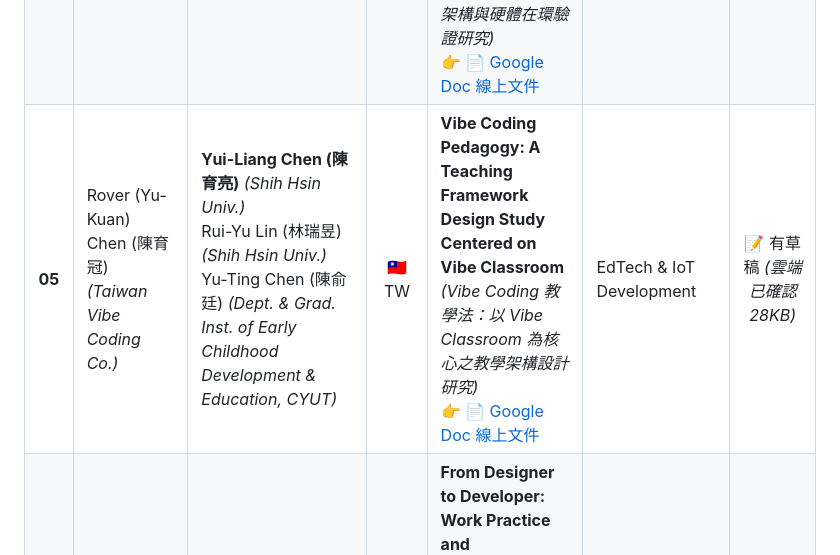
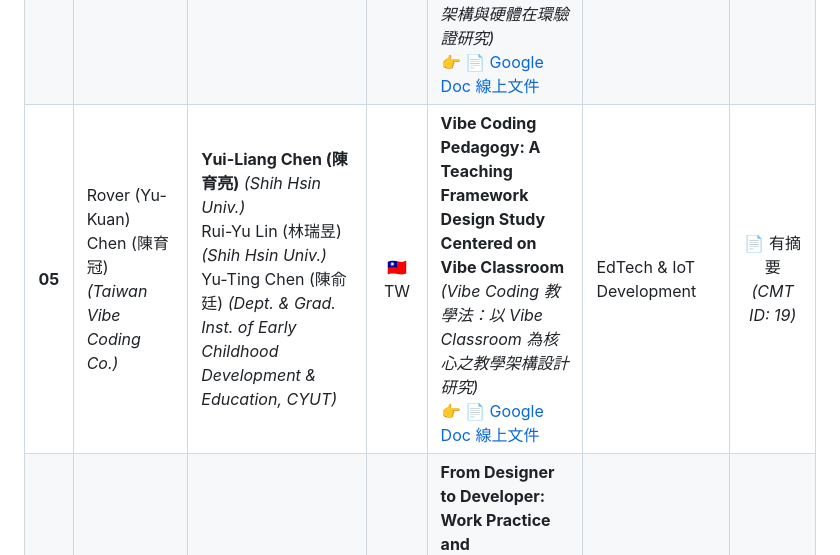
Before and after one commit to ChenYuiLiang/vibe-coding-car-monorepo, a Markdown page: docs/research/SSIM2026_Paper_Submission_Tracker.md, the part around the change. Drawn GitHub-style.

Commit message:
Update Paper 05 CMT status to submitted

```diff
--- a/docs/research/SSIM2026_Paper_Submission_Tracker.md
+++ b/docs/research/SSIM2026_Paper_Submission_Tracker.md
@@ -18,7 +18,7 @@
 | **02** | Muni (Chieh-Ling) Yeh (葉婕伶) | **陳育亮 (Yui-Liang Chen)**、Jenny Fu (傅夢璇)<br>*(Department of Computer Science, Edge Hill University)<br>📧 `fum@edgehill.ac.uk`* | 🇬🇧 UK | **Enterprise MCP AI Tool Portability and ERP Source Isolation Design Based on Canonical Data Model (CDM): System Construction and Empirical Verification**<br>*(基於規範化資料模型 (Canonical Data Model, CDM) 之企業級 MCP AI 工具可移植性與 ERP 來源隔離設計：系統建置與實證驗證)*<br>👉 [📄 GitHub 論文草稿](https://github.com/ChenYuiLiang/wendell-ai-platform/blob/main/%E5%AF%A6%E4%BD%9C%E8%88%87%E7%A0%94%E7%A9%B6/03-%E7%A0%94%E7%A9%B6/%E8%91%89%E5%A9%95%E4%BC%B6%EF%BC%88Muni%EF%BC%89-CDM%E5%A5%91%E7%B4%84%E5%8F%AF%E6%94%9C%E6%80%A7/%E8%AB%96%E6%96%87%E8%8D%89%E7%A8%BF.md) | ERP Systems & AI Portability | 📝 有草稿 *(GitHub已確認)* |
 | **03** | 劉祐廷 (劉便當) | **陳育亮 (Yui-Liang Chen)**、Wai-Tak Wong (王偉德)<br>*(Data Scientist, Data Science Research Centre for Social Policies and Services, Saint Francis University)<br>📧 `Wtwong@sfu.edu.hk`* | 🇭🇰 HK | **Identity-Oriented Dynamic Authorization and Two-Phase Controlled Confirmation: Security and Accountability Defense Mechanisms for Enterprise MCP AI Agent Tools**<br>*(身分導向動態授權與二階段受控確認：企業級 MCP AI Agent 工具安全與可追責防禦機制)*<br>👉 [📄 GitHub 論文草稿](https://github.com/ChenYuiLiang/wendell-ai-platform/blob/main/%E5%AF%A6%E4%BD%9C%E8%88%87%E7%A0%94%E7%A9%B6/03-%E7%A0%94%E7%A9%B6/%E5%8A%89%E7%A5%90%E5%BB%B7-%E8%BA%AB%E5%88%86%E8%88%87%E6%B2%BB%E7%90%86/%E8%AB%96%E6%96%87%E8%8D%89%E7%A8%BF.md) | Enterprise MCP Security & Governance | 📝 有草稿 *(GitHub已確認)* |
 | **04** | Rover (Yu-Kuan) Chen (陳育冠)<br>*(Taiwan Vibe Coding Co.)* | **Yui-Liang Chen (陳育亮)** *(Shih Hsin Univ.)*<br>Rui-Yu Lin (林瑞昱) *(Shih Hsin Univ.)*<br>Yu-Ting Chen (陳俞廷) *(Dept. & Grad. Inst. of Early Childhood Development & Education, CYUT)* | 🇹🇼 TW | **Full-Stack Vibe Coding Pedagogy for IoT Hardware-Software Integration: A Monorepo Architecture and Hardware-in-the-Loop Verification Study**<br>*(適用於物聯網軟硬體整合之全棧 Vibe Coding 教學法：Monorepo 架構與硬體在環驗證研究)*<br>👉 [📄 Google Doc 線上文件](https://docs.google.com/document/d/1Vwc-DsHEOp6Q3-Ok1AIxAdckvaZxYu5_/edit?usp=sharing) | IoT EdTech & HIL Verification | 📄 有摘要 *(CMT ID: 18)* |
-| **05** | Rover (Yu-Kuan) Chen (陳育冠)<br>*(Taiwan Vibe Coding Co.)* | **Yui-Liang Chen (陳育亮)** *(Shih Hsin Univ.)*<br>Rui-Yu Lin (林瑞昱) *(Shih Hsin Univ.)*<br>Yu-Ting Chen (陳俞廷) *(Dept. & Grad. Inst. of Early Childhood Development & Education, CYUT)* | 🇹🇼 TW | **Vibe Coding Pedagogy: A Teaching Framework Design Study Centered on Vibe Classroom**<br>*(Vibe Coding 教學法：以 Vibe Classroom 為核心之教學架構設計研究)*<br>👉 [📄 Google Doc 線上文件](https://docs.google.com/document/d/1uRG04s8WV4tfvhFOY9ZjzRGVvUdvtgK6/edit?usp=sharing) | EdTech & IoT Development | 📝 有草稿 *(雲端已確認 28KB)* |
+| **05** | Rover (Yu-Kuan) Chen (陳育冠)<br>*(Taiwan Vibe Coding Co.)* | **Yui-Liang Chen (陳育亮)** *(Shih Hsin Univ.)*<br>Rui-Yu Lin (林瑞昱) *(Shih Hsin Univ.)*<br>Yu-Ting Chen (陳俞廷) *(Dept. & Grad. Inst. of Early Childhood Development & Education, CYUT)* | 🇹🇼 TW | **Vibe Coding Pedagogy: A Teaching Framework Design Study Centered on Vibe Classroom**<br>*(Vibe Coding 教學法：以 Vibe Classroom 為核心之教學架構設計研究)*<br>👉 [📄 Google Doc 線上文件](https://docs.google.com/document/d/1uRG04s8WV4tfvhFOY9ZjzRGVvUdvtgK6/edit?usp=sharing) | EdTech & IoT Development | 📄 有摘要 *(CMT ID: 19)* |
 | **06** | Shi-Ning Chen (陳詩寧) | **Yui-Liang Chen (陳育亮)**<br>Austin Huang (黃清郁) *(Kean Univ., USA)* | 🇺🇸 USA | **From Designer to Developer: Work Practice and Professional Identity Reconstruction Through Vibe Coding**<br>*(從設計師到開發者：透過 Vibe Coding 重構工作實踐與專業身份認同)* | Track 1: Human-Centered AI *(Digital Transformation & Identity)* | 💡 有題目 |
 | **07** | 陳育亮 (Yui-Liang Chen)<br>*(Shih Hsin University)* | *(外國學者 TBD)* | 🇹🇼 TW | **A Canonical Data Model and Application Services Approach for Safe LLM Access to ERP Systems: Architecture and a Classroom Case Study**<br>*(用於大型語言模型安全存取 ERP 系統之標準資料模型與應用服務方法：架構與課堂案例研究)*<br>👉 [📄 Google Doc 線上文件](https://docs.google.com/document/d/1T_StUgBbVN3ukUPEZLxCmmv2sQO9N259xYokQL4_62I/edit?usp=sharing)<br>👉 [🌐 CERPS 研討會投稿系統](https://conf.cerps.org.tw) | CERPS Conference *(Safe LLM Architecture & ERP Systems)* | 📝 有草稿 *(轉投稿 CERPS)* |
 | **08** | 劉立民的研究生 *(資傳系)* | *(外國學者 TBD)* | 待定 | **Intelligent Media Transmission and Audience Engagement in Digital Communication**<br>*(數位傳播網絡中之智慧媒體傳播與受眾互動)* | Digital Communication & Media | ⏳ 構想中 *(待定)* |
```
